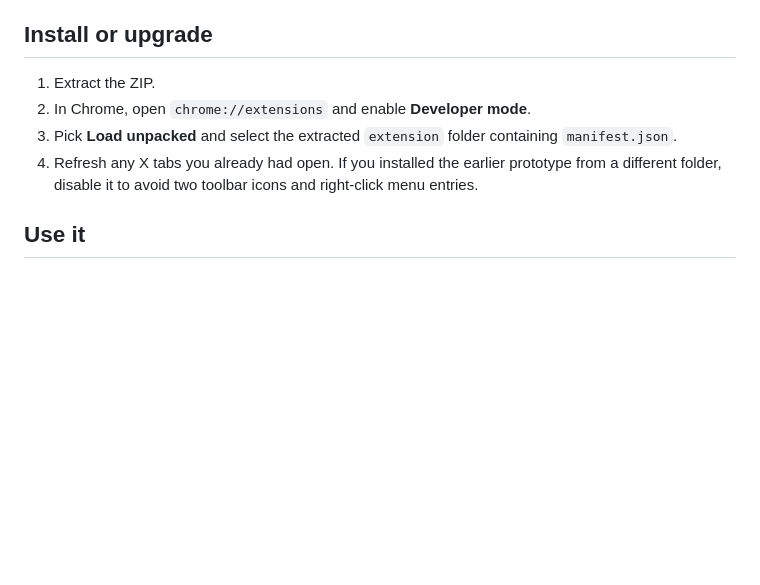
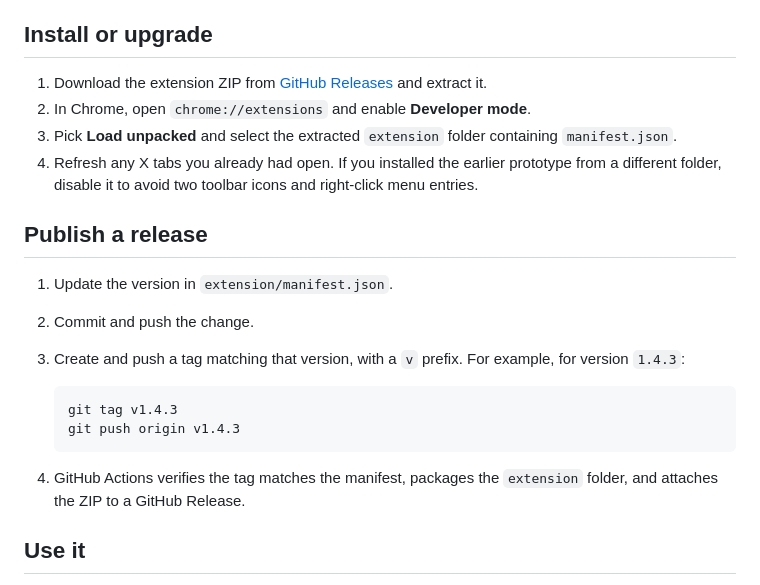
Before and after one commit to nickash2/ai-spam-reporter-for-x, a Markdown page: README.md, the part around one of its changes. Drawn GitHub-style; blank space fills up the shorter version.

Commit message:
Add GitHub Actions workflow for packaging and releasing extension; update README with installation and release instructions; enhance UI with new images and credits

````diff
--- a/README.md
+++ b/README.md
@@ -5,9 +16,22 @@ Report an X post to [Blocked for AI Reply](https://blockedforaireply.levels.io/)
 ## Install or upgrade
 
-1. Extract the ZIP.
+1. Download the extension ZIP from [GitHub Releases](https://github.com/nickash2/ai-spam-reporter-for-x/releases/latest) and extract it.
 2. In Chrome, open `chrome://extensions` and enable **Developer mode**.
 3. Pick **Load unpacked** and select the extracted `extension` folder containing `manifest.json`.
 4. Refresh any X tabs you already had open. If you installed the earlier prototype from a different folder, disable it to avoid two toolbar icons and right-click menu entries.
+
+## Publish a release
+
+1. Update the version in `extension/manifest.json`.
+2. Commit and push the change.
+3. Create and push a tag matching that version, with a `v` prefix. For example, for version `1.4.3`:
+
+   ```sh
+   git tag v1.4.3
+   git push origin v1.4.3
+   ```
+
+4. GitHub Actions verifies the tag matches the manifest, packages the `extension` folder, and attaches the ZIP to a GitHub Release.
 
 ## Use it
 
````
Also changed, not shown: other parts of README.md (+11 -0 lines), imgs/X_feed_view.png (added), imgs/extension_view.png (added), imgs/levelsblocked.png (added), imgs/report_page_autofilled.png (added), 3 other files.
